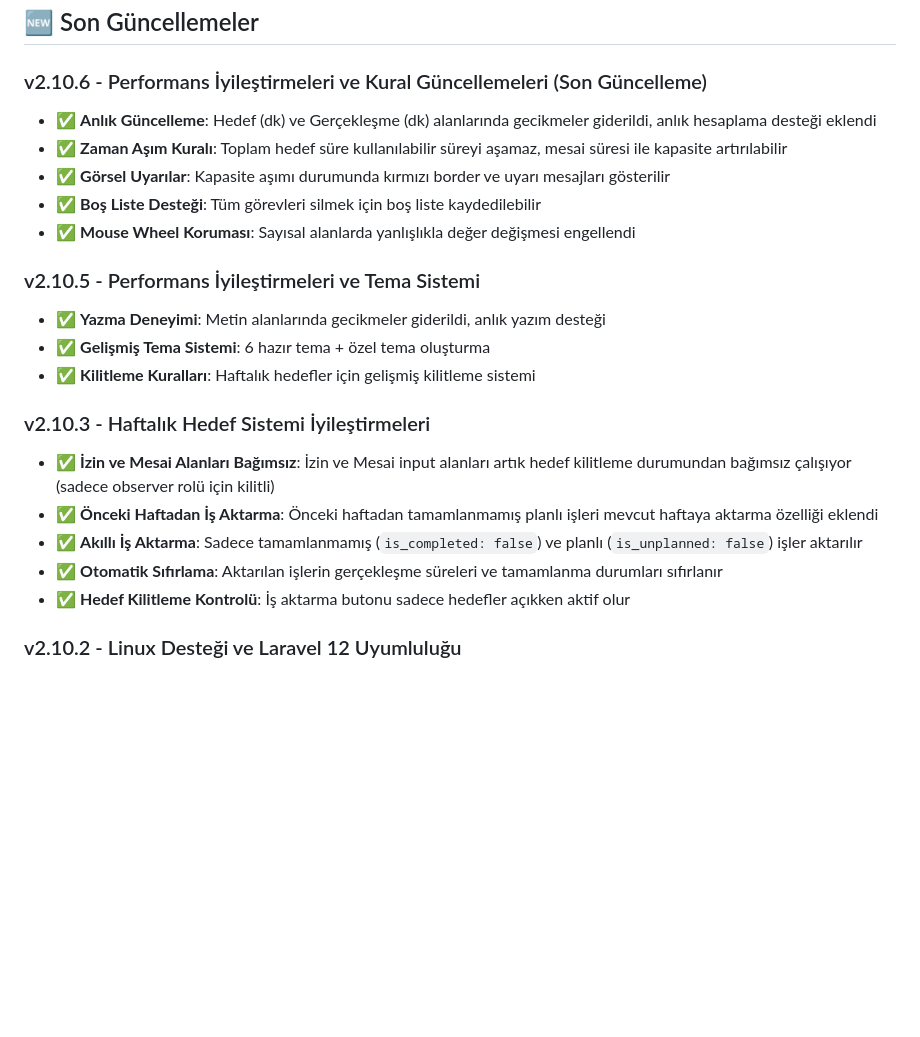
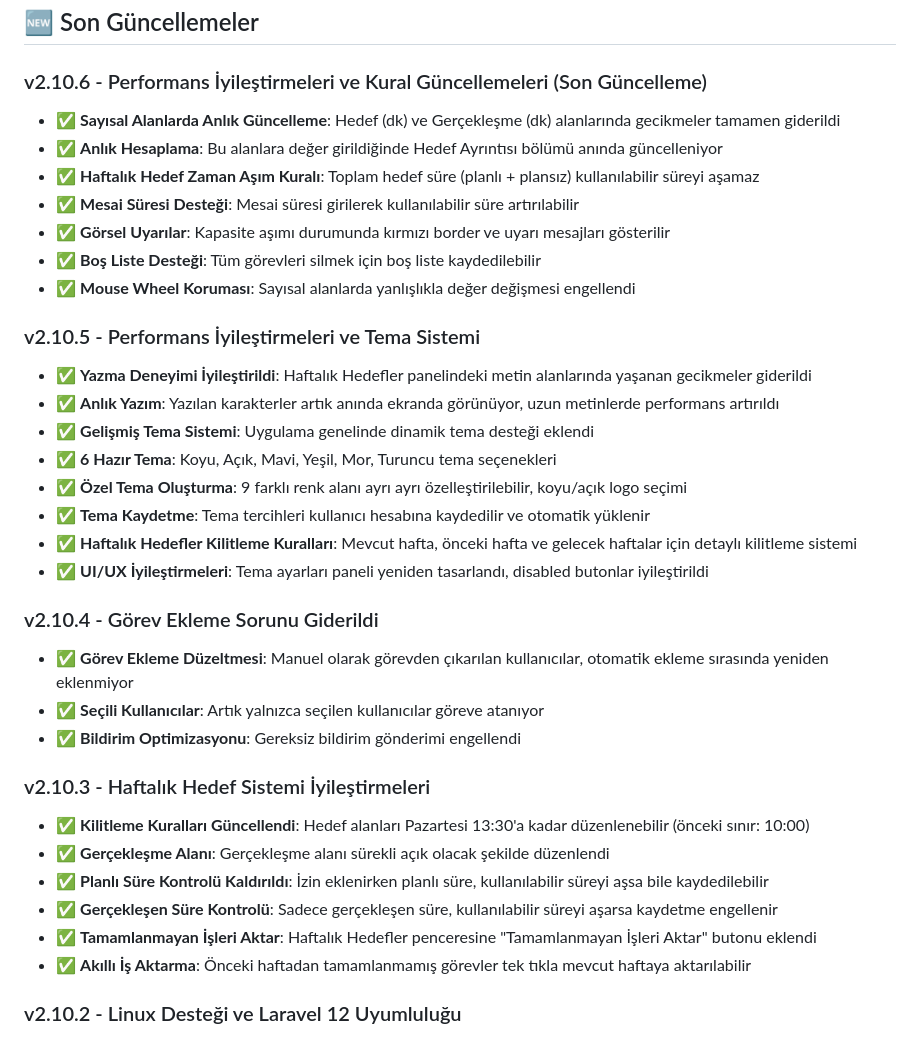
Before and after one commit to MEY-26/task-tracker-desktop, a Markdown page: README.md, the part around the change. Drawn GitHub-style; blank space fills up the shorter version.

Commit message:
README.md: UPDATES.md'deki tüm güncellemeler eklendi ve detaylandırıldı

```diff
--- a/README.md
+++ b/README.md
@@ -559,23 +559,36 @@ Bu proje MIT lisansı altında lisanslanmıştır.
 ## 🆕 Son Güncellemeler
 
 ### v2.10.6 - Performans İyileştirmeleri ve Kural Güncellemeleri (Son Güncelleme)
-- ✅ **Anlık Güncelleme**: Hedef (dk) ve Gerçekleşme (dk) alanlarında gecikmeler giderildi, anlık hesaplama desteği eklendi
-- ✅ **Zaman Aşım Kuralı**: Toplam hedef süre kullanılabilir süreyi aşamaz, mesai süresi ile kapasite artırılabilir
+- ✅ **Sayısal Alanlarda Anlık Güncelleme**: Hedef (dk) ve Gerçekleşme (dk) alanlarında gecikmeler tamamen giderildi
+- ✅ **Anlık Hesaplama**: Bu alanlara değer girildiğinde Hedef Ayrıntısı bölümü anında güncelleniyor
+- ✅ **Haftalık Hedef Zaman Aşım Kuralı**: Toplam hedef süre (planlı + plansız) kullanılabilir süreyi aşamaz
+- ✅ **Mesai Süresi Desteği**: Mesai süresi girilerek kullanılabilir süre artırılabilir
 - ✅ **Görsel Uyarılar**: Kapasite aşımı durumunda kırmızı border ve uyarı mesajları gösterilir
 - ✅ **Boş Liste Desteği**: Tüm görevleri silmek için boş liste kaydedilebilir
 - ✅ **Mouse Wheel Koruması**: Sayısal alanlarda yanlışlıkla değer değişmesi engellendi
 
 ### v2.10.5 - Performans İyileştirmeleri ve Tema Sistemi
-- ✅ **Yazma Deneyimi**: Metin alanlarında gecikmeler giderildi, anlık yazım desteği
-- ✅ **Gelişmiş Tema Sistemi**: 6 hazır tema + özel tema oluşturma
-- ✅ **Kilitleme Kuralları**: Haftalık hedefler için gelişmiş kilitleme sistemi
+- ✅ **Yazma Deneyimi İyileştirildi**: Haftalık Hedefler panelindeki metin alanlarında yaşanan gecikmeler giderildi
+- ✅ **Anlık Yazım**: Yazılan karakterler artık anında ekranda görünüyor, uzun metinlerde performans artırıldı
+- ✅ **Gelişmiş Tema Sistemi**: Uygulama genelinde dinamik tema desteği eklendi
+- ✅ **6 Hazır Tema**: Koyu, Açık, Mavi, Yeşil, Mor, Turuncu tema seçenekleri
+- ✅ **Özel Tema Oluşturma**: 9 farklı renk alanı ayrı ayrı özelleştirilebilir, koyu/açık logo seçimi
+- ✅ **Tema Kaydetme**: Tema tercihleri kullanıcı hesabına kaydedilir ve otomatik yüklenir
+- ✅ **Haftalık Hedefler Kilitleme Kuralları**: Mevcut hafta, önceki hafta ve gelecek haftalar için detaylı kilitleme sistemi
+- ✅ **UI/UX İyileştirmeleri**: Tema ayarları paneli yeniden tasarlandı, disabled butonlar iyileştirildi
+
+### v2.10.4 - Görev Ekleme Sorunu Giderildi
+- ✅ **Görev Ekleme Düzeltmesi**: Manuel olarak görevden çıkarılan kullanıcılar, otomatik ekleme sırasında yeniden eklenmiyor
+- ✅ **Seçili Kullanıcılar**: Artık yalnızca seçilen kullanıcılar göreve atanıyor
+- ✅ **Bildirim Optimizasyonu**: Gereksiz bildirim gönderimi engellendi
 
 ### v2.10.3 - Haftalık Hedef Sistemi İyileştirmeleri
-- ✅ **İzin ve Mesai Alanları Bağımsız**: İzin ve Mesai input alanları artık hedef kilitleme durumundan bağımsız çalışıyor (sadece observer rolü için kilitli)
-- ✅ **Önceki Haftadan İş Aktarma**: Önceki haftadan tamamlanmamış planlı işleri mevcut haftaya aktarma özelliği eklendi
-- ✅ **Akıllı İş Aktarma**: Sadece tamamlanmamış (`is_completed: false`) ve planlı (`is_unplanned: false`) işler aktarılır
-- ✅ **Otomatik Sıfırlama**: Aktarılan işlerin gerçekleşme süreleri ve tamamlanma durumları sıfırlanır
-- ✅ **Hedef Kilitleme Kontrolü**: İş aktarma butonu sadece hedefler açıkken aktif olur
+- ✅ **Kilitleme Kuralları Güncellendi**: Hedef alanları Pazartesi 13:30'a kadar düzenlenebilir (önceki sınır: 10:00)
+- ✅ **Gerçekleşme Alanı**: Gerçekleşme alanı sürekli açık olacak şekilde düzenlendi
+- ✅ **Planlı Süre Kontrolü Kaldırıldı**: İzin eklenirken planlı süre, kullanılabilir süreyi aşsa bile kaydedilebilir
+- ✅ **Gerçekleşen Süre Kontrolü**: Sadece gerçekleşen süre, kullanılabilir süreyi aşarsa kaydetme engellenir
+- ✅ **Tamamlanmayan İşleri Aktar**: Haftalık Hedefler penceresine "Tamamlanmayan İşleri Aktar" butonu eklendi
+- ✅ **Akıllı İş Aktarma**: Önceki haftadan tamamlanmamış görevler tek tıkla mevcut haftaya aktarılabilir
 
 ### v2.10.2 - Linux Desteği ve Laravel 12 Uyumluluğu
 - ✅ **Linux Güncelleme Script'i**: Linux için otomatik güncelleme script'i eklendi (`scripts/linux-update.sh`)
```
